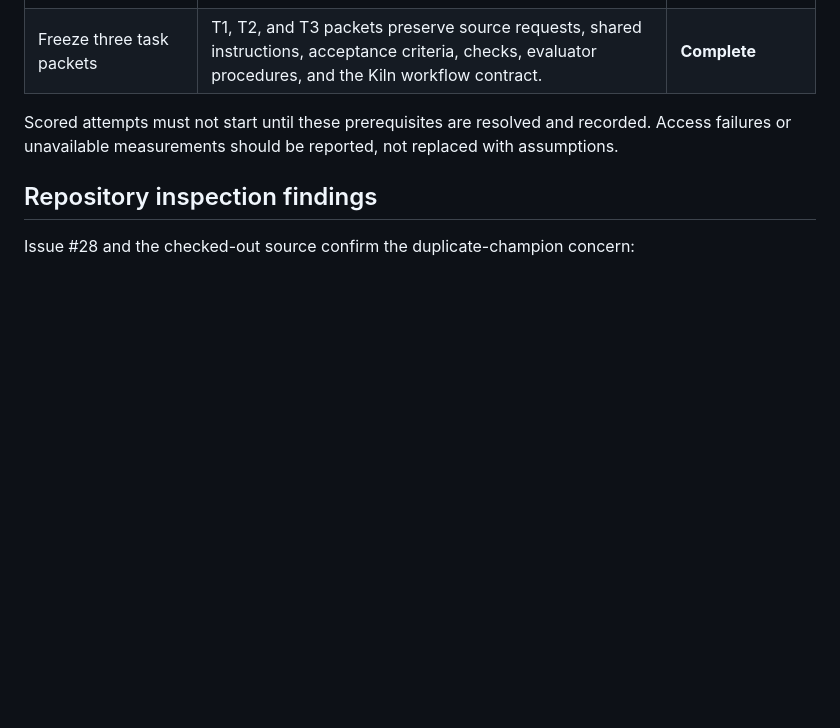
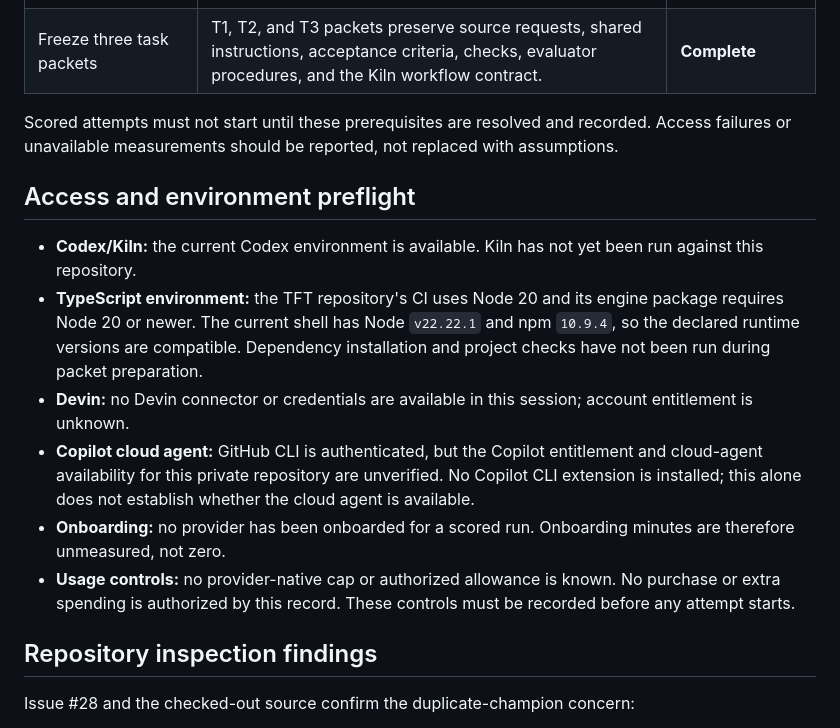
Before and after one commit to VictorGTheCoder/Kiln, a Markdown page: docs/pilot-readiness.md, the part around the change. Rendered like a GitHub page; blank space fills up the shorter version.

Commit message:
docs: record pilot access preflight

```diff
--- a/docs/pilot-readiness.md
+++ b/docs/pilot-readiness.md
@@ -53,6 +53,15 @@ Record actual start/end timestamps and deviations. Do not expose earlier provide
 
 Scored attempts must not start until these prerequisites are resolved and recorded. Access failures or unavailable measurements should be reported, not replaced with assumptions.
 
+## Access and environment preflight
+
+- **Codex/Kiln:** the current Codex environment is available. Kiln has not yet been run against this repository.
+- **TypeScript environment:** the TFT repository's CI uses Node 20 and its engine package requires Node 20 or newer. The current shell has Node `v22.22.1` and npm `10.9.4`, so the declared runtime versions are compatible. Dependency installation and project checks have not been run during packet preparation.
+- **Devin:** no Devin connector or credentials are available in this session; account entitlement is unknown.
+- **Copilot cloud agent:** GitHub CLI is authenticated, but the Copilot entitlement and cloud-agent availability for this private repository are unverified. No Copilot CLI extension is installed; this alone does not establish whether the cloud agent is available.
+- **Onboarding:** no provider has been onboarded for a scored run. Onboarding minutes are therefore unmeasured, not zero.
+- **Usage controls:** no provider-native cap or authorized allowance is known. No purchase or extra spending is authorized by this record. These controls must be recorded before any attempt starts.
+
 ## Repository inspection findings
 
 Issue #28 and the checked-out source confirm the duplicate-champion concern:
```
